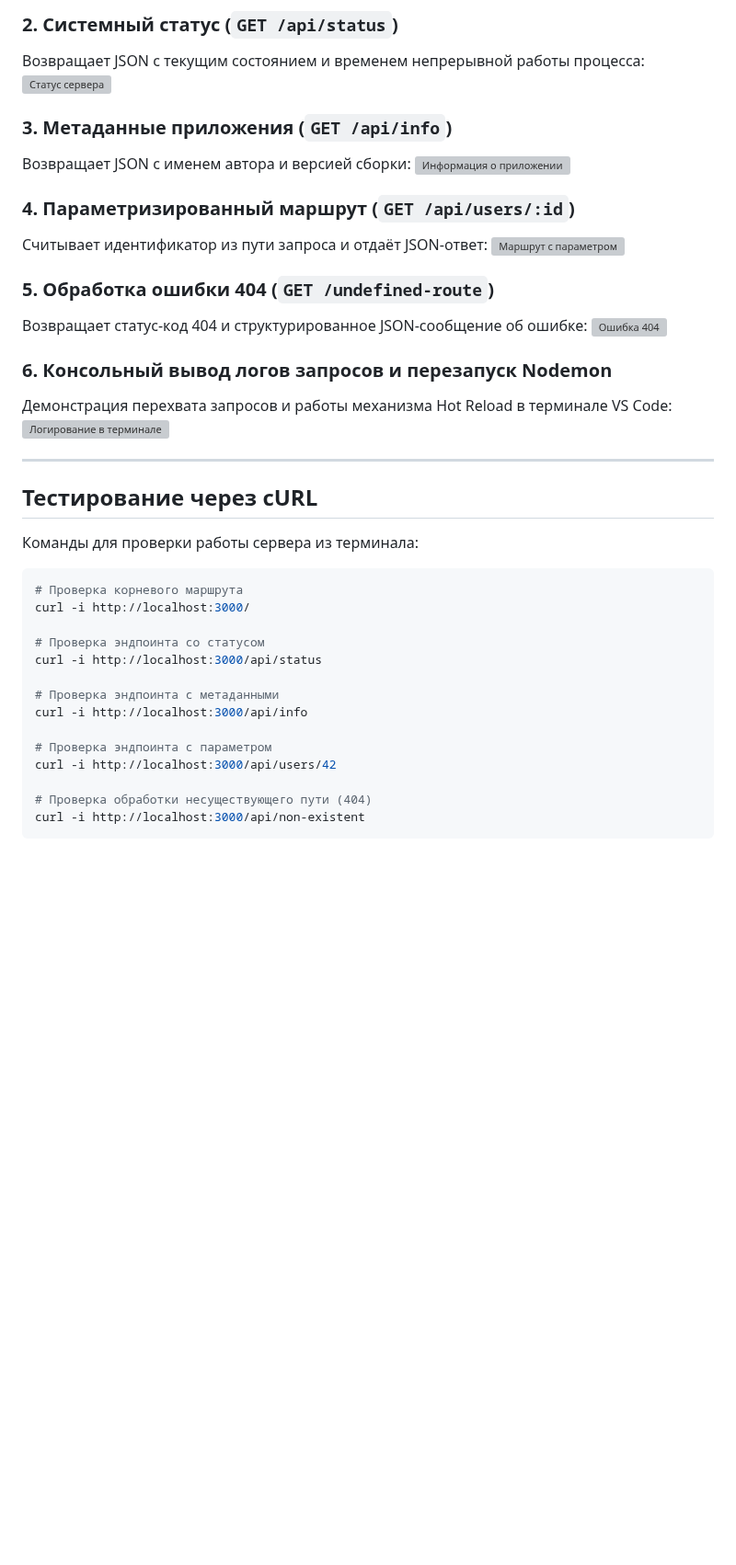
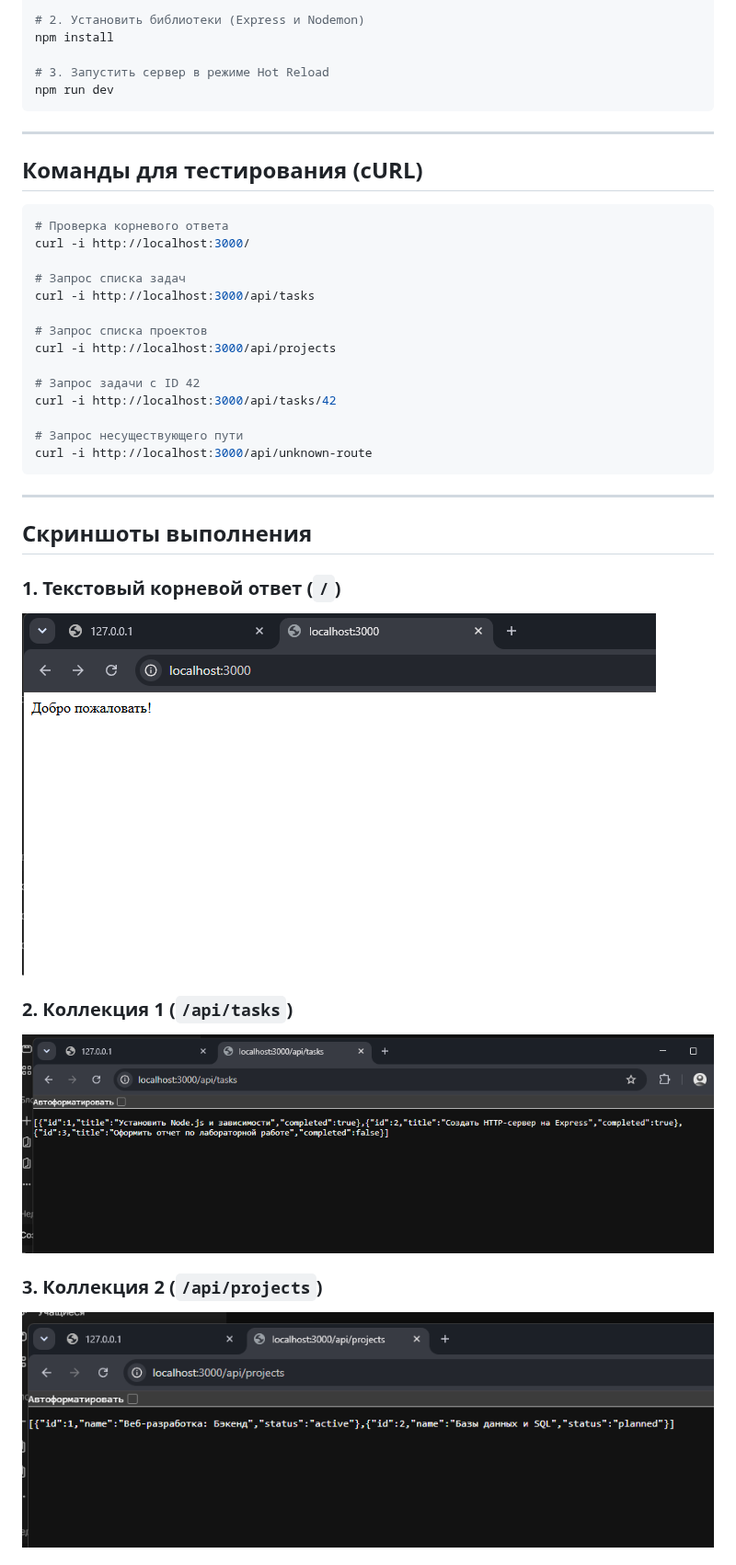
Before and after one commit to saifun0/study-backend-development, a Markdown page: lab1-backend/README.md, the part around one of its changes. Shown at 92% size. GitHub-like rendering; pictures changed too: lab1-backend/screenshots/01_root.png (added), lab1-backend/screenshots/02_tasks.png (added), lab1-backend/screenshots/03_projects.png (added); blank space fills up the shorter version; grey boxes are pictures that could not be loaded.

````diff
--- a/lab1-backend/README.md
+++ b/lab1-backend/README.md
@@ -163,43 +146,42 @@ app.listen(port, () => {
 
-### 2. Системный статус (`GET /api/status`)
-Возвращает JSON с текущим состоянием и временем непрерывной работы процесса:
-![Статус сервера](screenshots/02_status.png)
+# 2. Установить библиотеки (Express и Nodemon)
+npm install
 
-### 3. Метаданные приложения (`GET /api/info`)
-Возвращает JSON с именем автора и версией сборки:
-![Информация о приложении](screenshots/03_info.png)
-
-### 4. Параметризированный маршрут (`GET /api/users/:id`)
-Считывает идентификатор из пути запроса и отдаёт JSON-ответ:
-![Маршрут с параметром](screenshots/04_param_user.png)
-
-### 5. Обработка ошибки 404 (`GET /undefined-route`)
-Возвращает статус-код 404 и структурированное JSON-сообщение об ошибке:
-![Ошибка 404](screenshots/05_not_found_404.png)
-
-### 6. Консольный вывод логов запросов и перезапуск Nodemon
-Демонстрация перехвата запросов и работы механизма Hot Reload в терминале VS Code:
-![Логирование в терминале](screenshots/06_terminal_logs.png)
+# 3. Запустить сервер в режиме Hot Reload
+npm run dev
+```
 
 ---
 
-## Тестирование через cURL
-
-Команды для проверки работы сервера из терминала:
+## Команды для тестирования (cURL)
 
 ```bash
-# Проверка корневого маршрута
+# Проверка корневого ответа
 curl -i http://localhost:3000/
 
-# Проверка эндпоинта со статусом
-curl -i http://localhost:3000/api/status
+# Запрос списка задач
+curl -i http://localhost:3000/api/tasks
 
-# Проверка эндпоинта с метаданными
-curl -i http://localhost:3000/api/info
+# Запрос списка проектов
+curl -i http://localhost:3000/api/projects
 
-# Проверка эндпоинта с параметром
-curl -i http://localhost:3000/api/users/42
+# Запрос задачи с ID 42
+curl -i http://localhost:3000/api/tasks/42
 
-# Проверка обработки несуществующего пути (404)
-curl -i http://localhost:3000/api/non-existent
+# Запрос несуществующего пути
+curl -i http://localhost:3000/api/unknown-route
 ```
+
+---
+
+## Скриншоты выполнения
+
+### 1. Текстовый корневой ответ (`/`)
+![Корневой маршрут](screenshots/01_root.png)
+
+### 2. Коллекция 1 (`/api/tasks`)
+![Список задач](screenshots/02_tasks.png)
+
+### 3. Коллекция 2 (`/api/projects`)
+![Список проектов](screenshots/03_projects.png)
+
````
Also changed, not shown: other parts of lab1-backend/README.md (+96 -117 lines), lab1-backend/screenshots/04_task_param.png (added), lab1-backend/screenshots/05_404_error.png (added), lab1-backend/screenshots/06_terminal_logger.png (added), 1 other file.
